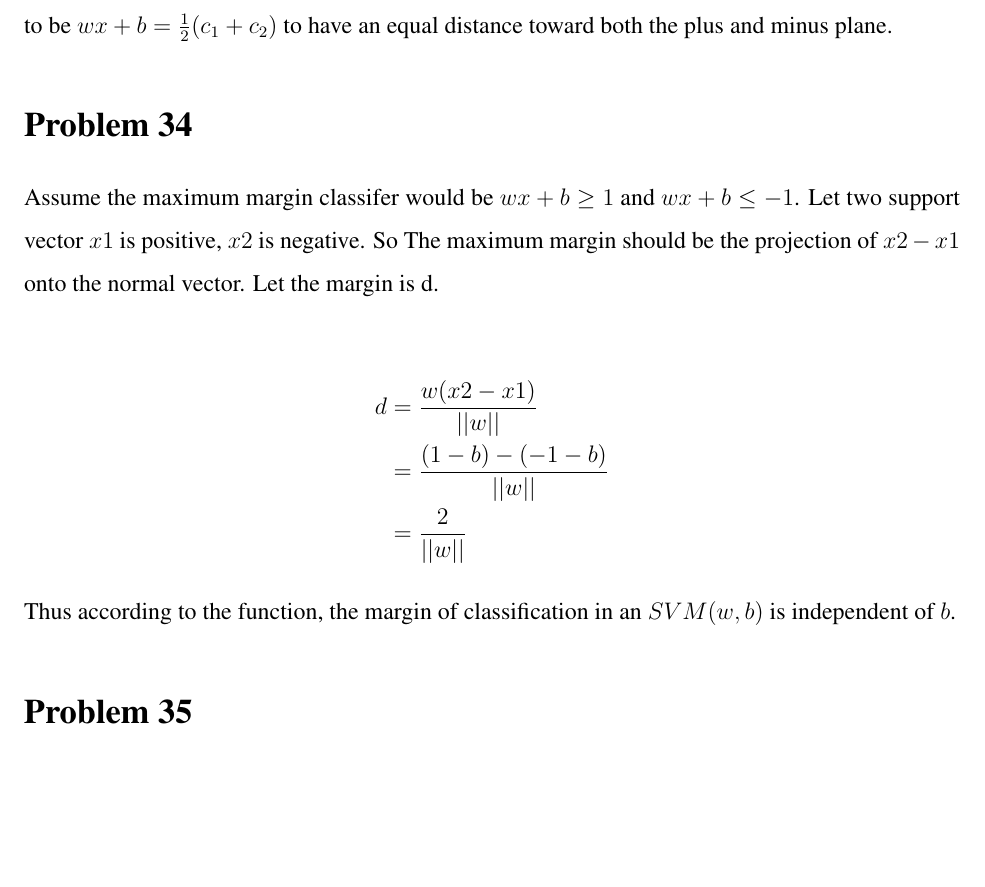
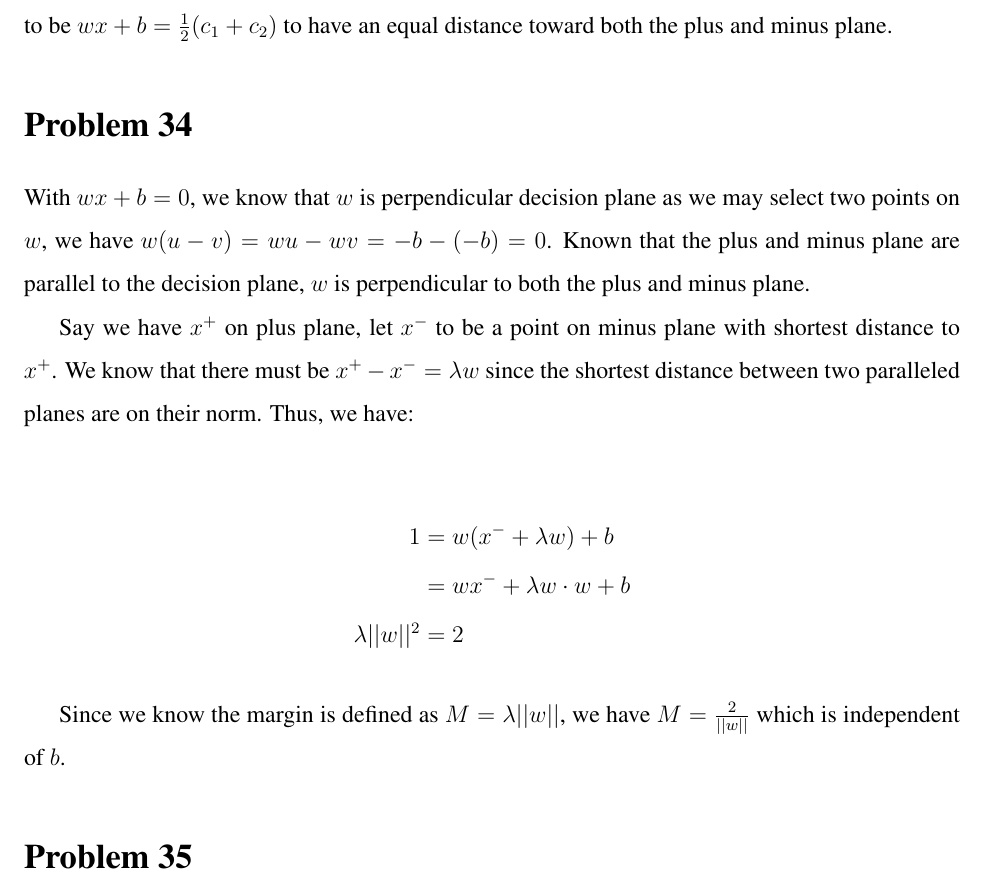
Before and after one commit to choH/csds440_written_assignments, a LaTeX problem sheet (assignment_8/article.tex): part of page 2 of 4, cut so that both start at the same text, the shorter picture padded with empty space. Compiled offline with pdfLaTeX.

Commit message:
♻️ Rewrite Problem 34.

```diff
--- a/assignment_8/article.tex
+++ b/assignment_8/article.tex
@@ -67,14 +67,19 @@ If the task and dataset is generally neutral, then we may always redefine the de
 % % % % % % % % % % % % % % % % % % % % % % % % % % % % % % % % % %
 % % % % % % % % % % % % % % % % % % % % % % % % % % % % % % % % % %
 \section{Problem 34}
-Assume the maximum margin classifer would be $wx + b \geq 1$ and $wx + b \leq -1$. Let two support vector $x1$ is positive, $x2$ is negative. So The maximum margin should be the projection of $x2 - x1$ onto the normal vector. Let the margin is d.
+
+With $wx +b = 0$, we know that $w$ is perpendicular decision plane as we may select two points on $w$, we have $w(u - v) = wu - wv = -b -(-b) = 0$. Known that the plus and minus plane are parallel to the decision plane, $w$ is perpendicular to both the plus and minus plane.
+
+Say we have $x^+$ on plus plane, let $x^-$ to be a point on minus plane with shortest distance to $x^+$. We know that there must be $x^+ - x^- = \lambda w$ since the shortest distance between two paralleled planes are on their norm. Thus, we have:
 
 \begin{align*}
-		d &= \frac{w(x2 - x1)}{||w||} \\
-		&= \frac{(1 - b)- (-1 - b)}{||w||} \\
-		&= \frac{2}{||w||}
+    1 &= w(x^- + \lambda w) + b \\
+    &= wx^- + \lambda w \cdot w + b \\
+    \lambda ||w||^2 &= 2
 \end{align*}
-Thus according to the function, the margin of classification in an $SVM(w,b)$ is independent of $b$.
+
+Since we know the margin is defined as $M = \lambda||w||$, we have $M = \frac{2}{||w||}$ which is independent of $b$.
+
 
 % % % % % % % % % % % % % % % % % % % % % % % % % % % % % % % % % %
 % % % % % % % % % % % % % % % % % % % % % % % % % % % % % % % % % %
```
